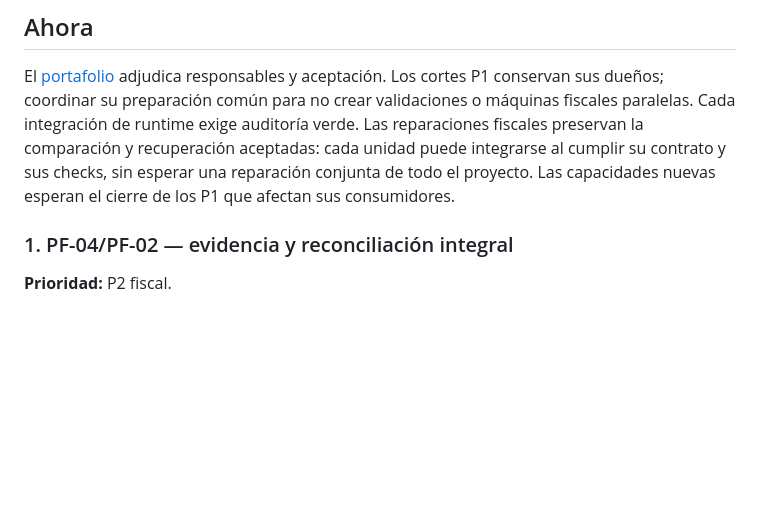
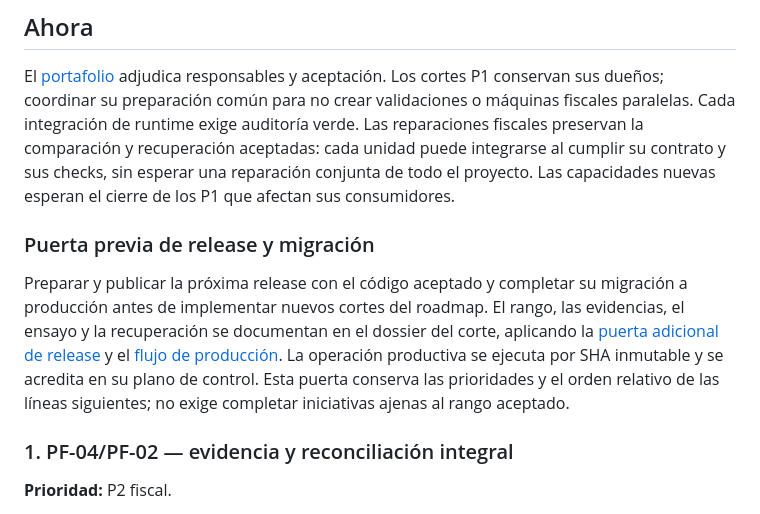
Before and after one commit to Santi-RL/FactuFlow, a Markdown page: ROADMAP.md, the part around one of its changes. GitHub-like rendering; blank space fills up the shorter version.

Commit message:
docs: prioritize release and production migration before roadmap

```diff
--- a/ROADMAP.md
+++ b/ROADMAP.md
@@ -42,6 +42,17 @@ reparaciones fiscales preservan la comparación y recuperación aceptadas: cada
 puede integrarse al cumplir su contrato y sus checks, sin esperar una reparación
 conjunta de todo el proyecto. Las capacidades nuevas esperan el cierre de los
 P1 que afectan sus consumidores.
+
+### Puerta previa de release y migración
+
+Preparar y publicar la próxima release con el código aceptado y completar
+su migración a producción antes de implementar nuevos cortes del roadmap.
+El rango, las evidencias, el ensayo y la recuperación se documentan en el
+dossier del corte, aplicando la [puerta adicional de release](docs/agents/change-quality-gates.md#puerta-adicional-de-release)
+y el [flujo de producción](docs/agents/production-workflow.md). La operación
+productiva se ejecuta por SHA inmutable y se acredita en su plano de control.
+Esta puerta conserva las prioridades y el orden relativo de las líneas
+siguientes; no exige completar iniciativas ajenas al rango aceptado.
 
 ### 1. PF-04/PF-02 — evidencia y reconciliación integral
 
```
Also changed, not shown: other parts of ROADMAP.md (+1 -1 lines), docs/agents/current-status.md (+13 -3 lines), docs/agents/development-portfolio.md (+8 -1 lines).
